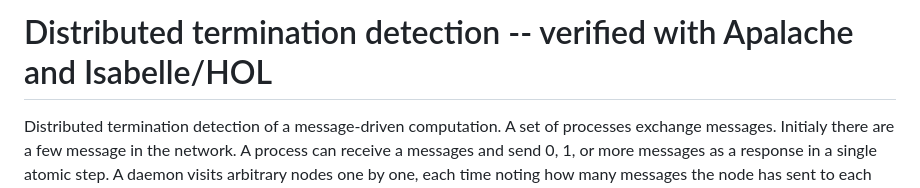
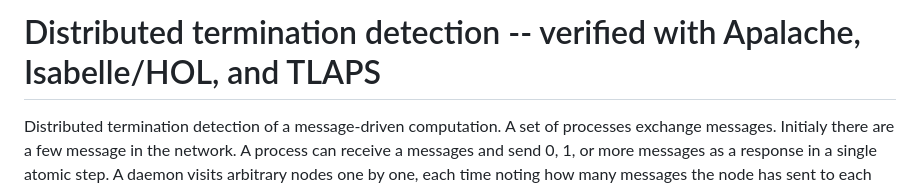
Before and after one commit to nano-o/Distributed-termination-detection, a Markdown page: README.md, the part around the change. GitHub-like rendering.

Commit message:
add TLAPS in title of README

```diff
--- a/README.md
+++ b/README.md
@@ -1,4 +1,4 @@
-# Distributed termination detection -- verified with Apalache and Isabelle/HOL
+# Distributed termination detection -- verified with Apalache, Isabelle/HOL, and TLAPS
 
 Distributed termination detection of a message-driven computation.  A set of
 processes exchange messages.  Initialy there are a few message in the network.
```
